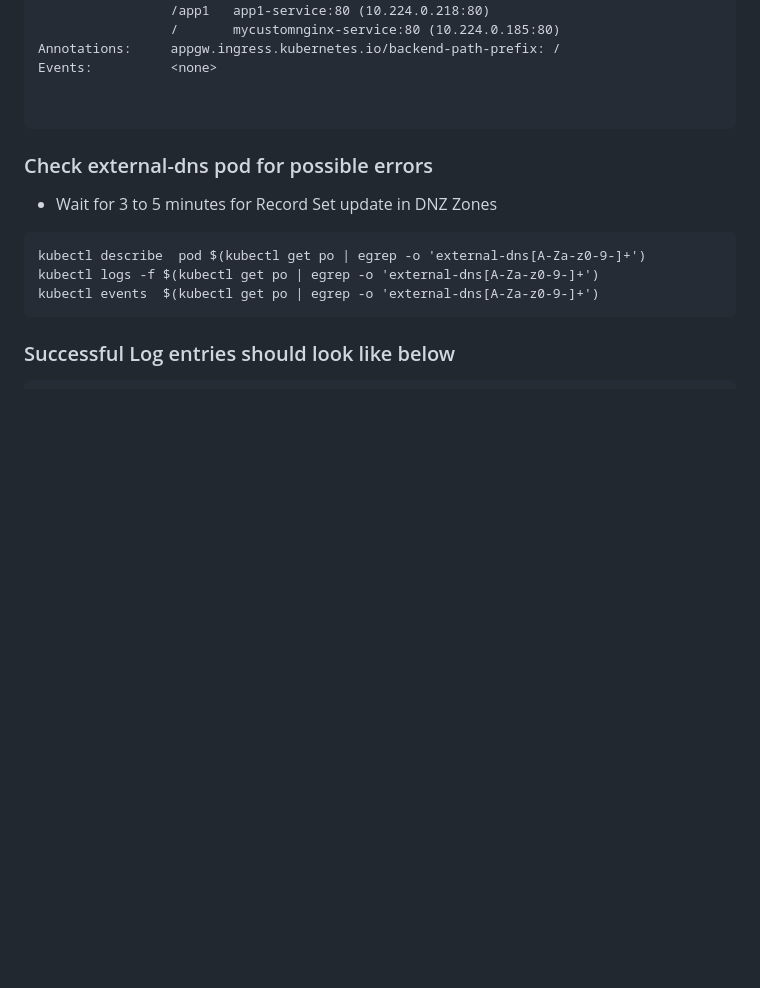
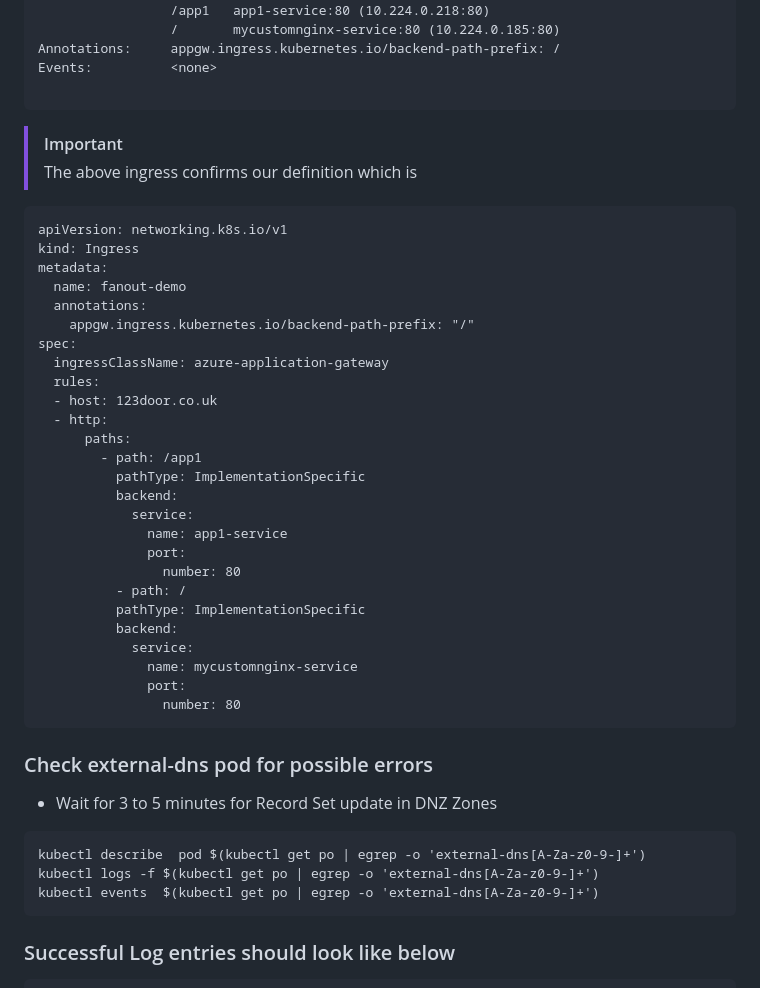
Before and after one commit to wasi-shah/Docker-AKS, a Markdown page: Ingress Service and Ingress Controller + AGIC/Custom Domain Routing/Readme.md, the part around the change. Drawn GitHub-style; blank space fills up the shorter version.

````diff
--- a/Ingress Service and Ingress Controller + AGIC/Custom Domain Routing/Readme.md
+++ b/Ingress Service and Ingress Controller + AGIC/Custom Domain Routing/Readme.md
@@ -232,9 +232,37 @@ Rules:
 Annotations:     appgw.ingress.kubernetes.io/backend-path-prefix: /
 Events:          <none>
 
-
 ```
-
+> [!Important]
+>  The above ingress confirms our definition which is
+```
+apiVersion: networking.k8s.io/v1
+kind: Ingress
+metadata:
+  name: fanout-demo
+  annotations:
+    appgw.ingress.kubernetes.io/backend-path-prefix: "/"
+spec:
+  ingressClassName: azure-application-gateway
+  rules:
+  - host: 123door.co.uk
+  - http:
+      paths:
+        - path: /app1
+          pathType: ImplementationSpecific
+          backend:
+            service:
+              name: app1-service
+              port:
+                number: 80
+          - path: /
+          pathType: ImplementationSpecific
+          backend:
+            service:
+              name: mycustomnginx-service
+              port:
+                number: 80
+```
 
 ### Check external-dns pod for possible errors
 * Wait for 3 to 5 minutes for Record Set update in DNZ Zones
````
